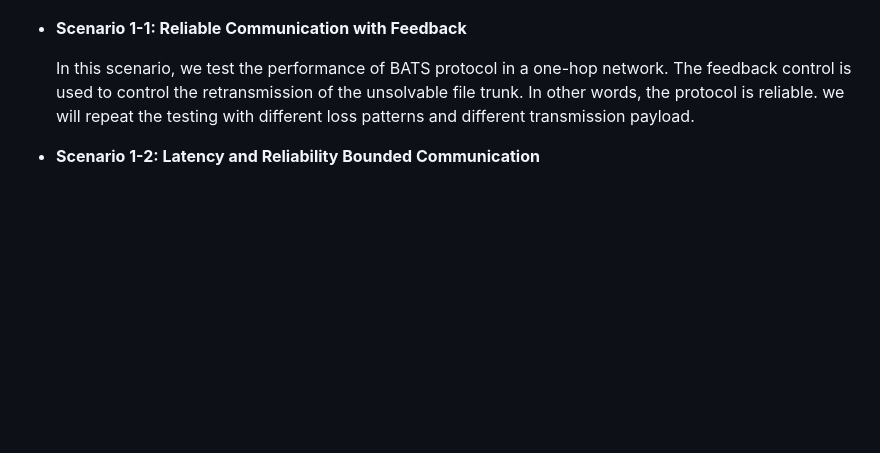
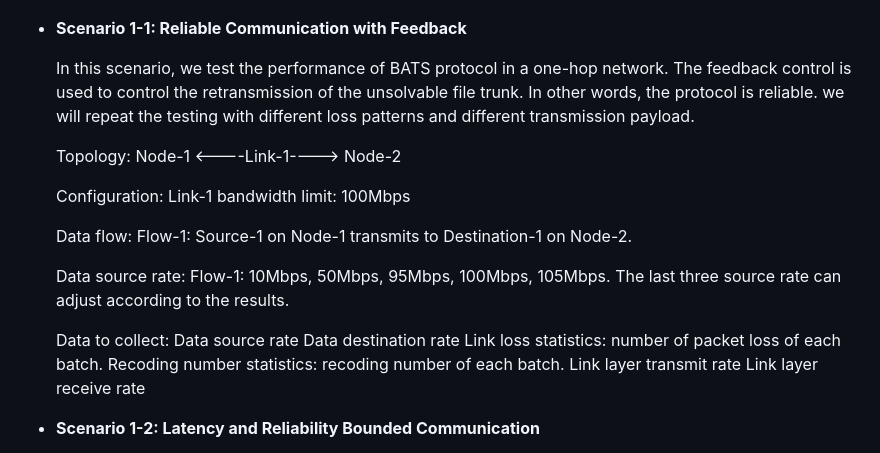
Before and after one commit to n-hop/bats-documentation, a Markdown page: README.md, the part around the change. GitHub-like rendering; blank space fills up the shorter version.

Commit message:
Sample scenario setup

```diff
--- a/README.md
+++ b/README.md
@@ -88,6 +88,27 @@ We set the bandwidth limit of the link to a sufficiently small value that the BA
 
     In this scenario, we test the performance of BATS protocol in a one-hop network. The feedback control is used to control the retransmission of the unsolvable file trunk. In other words, the protocol is reliable. we will repeat the testing with different loss patterns and different transmission payload.
 
+  Topology:
+  Node-1 <----Link-1----> Node-2
+
+  Configuration:
+    Link-1 bandwidth limit: 100Mbps
+
+  Data flow:
+    Flow-1: Source-1 on Node-1 transmits to Destination-1 on Node-2.
+
+  Data source rate:
+    Flow-1: 10Mbps, 50Mbps, 95Mbps, 100Mbps, 105Mbps. The last three source rate can adjust according to the results.
+
+  Data to collect:
+    Data source rate
+    Data destination rate
+    Link loss statistics: number of packet loss of each batch.
+    Recoding number statistics: recoding number of each batch.
+    Link layer transmit rate
+    Link layer receive rate
+
+
 - **Scenario 1-2: Latency and Reliability Bounded Communication**
 
     In this scenarios, we have restrictions on the latency of the feedback control. we can't use the feedback to do the retransmission of the unsolvable file trunk since the latency is restricted. In other words, the protocol is not 100% reliable. However, we can use the feedback to notify the sender about the link quality. The sender can adjust the coding redundancy according to the link quality. In this cases, we can ensure that a certain percentage of the file trunks can be successfully decoded at receiver side. we will repeat the testing with different loss patterns and different transmission payload.
```
